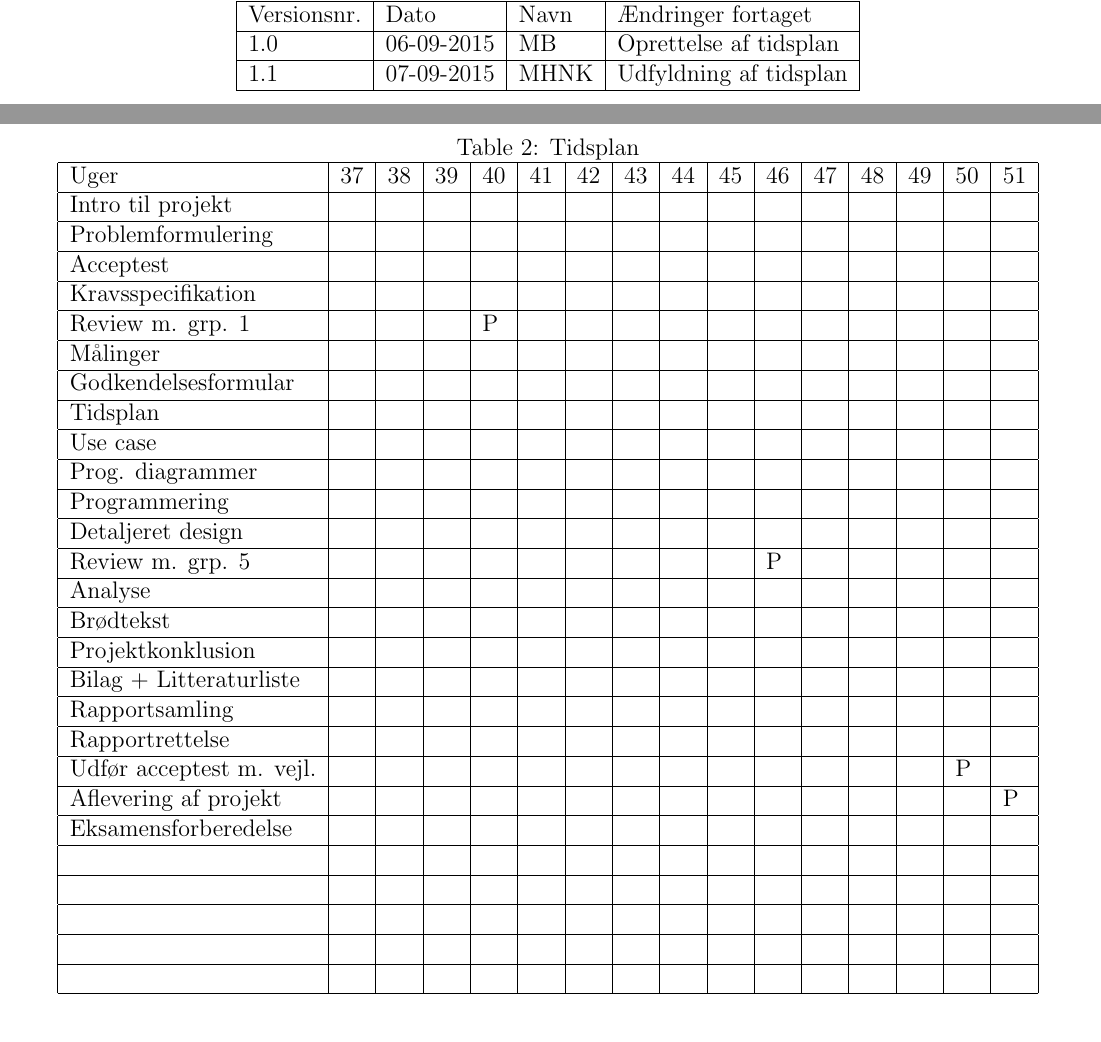
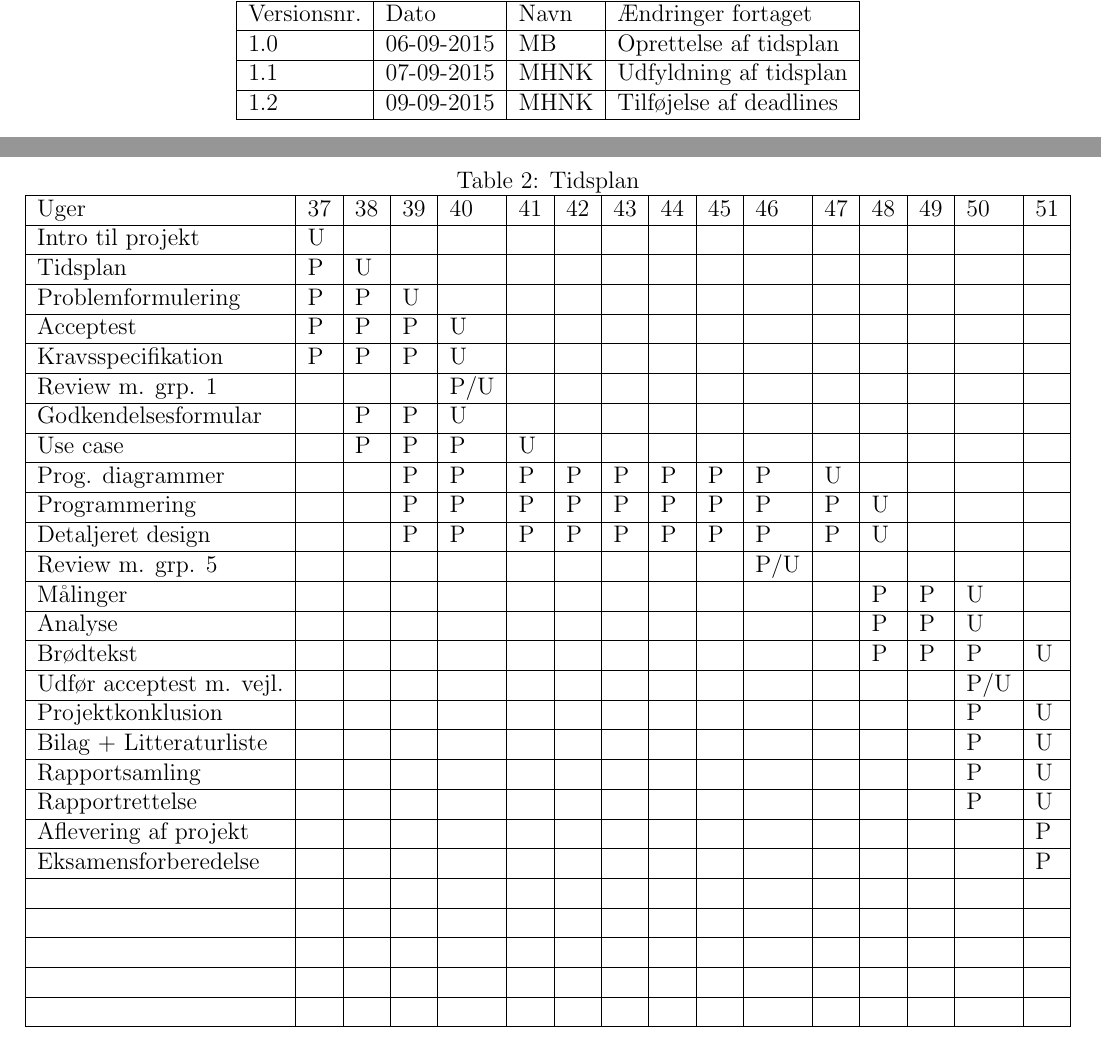
Before and after one commit to banasik/Semesterprojekt3, a LaTeX document (Projekt/Tidsplan.tex): two parts of pages 1 and 2 of 2, joined at a grey line, cut so that both start at the same text. Compiled offline with pdfLaTeX.

Commit message:
Udfyldning af tidsplanen
Kun foreløbig.

```diff
--- a/Projekt/Tidsplan.tex
+++ b/Projekt/Tidsplan.tex
@@ -16,8 +17,10 @@ Versionshistorik:
 Versionsnr. & Dato       & Navn & Ændringer fortaget     \\ \hline
 1.0         & 06-09-2015 & MB   & Oprettelse af tidsplan \\ \hline
 1.1         & 07-09-2015 & MHNK & Udfyldning af tidsplan \\ \hline
+1.2         & 09-09-2015 & MHNK & Tilføjelse af deadlines\\ \hline
 \end{tabular}
 \end{table}
+
 
 \begin{table}[]
 \centering
@@ -26,32 +29,32 @@ Versionsnr. & Dato       & Navn & Ændringer fortaget     \\ \hline
 \begin{tabular}{|l|l|l|l|l|l|l|l|l|l|l|l|l|l|l|l|}
 \hline
 Uger                    & 37 & 38 & 39 & 40 & 41 & 42 & 43 & 44 & 45 & 46 & 47 & 48 & 49 & 50 & 51 \\ \hline
-Intro til projekt       &    &    &    &    &    &    &    &    &    &    &    &    &    &    &    \\ \hline
-Problemformulering      &    &    &    &    &    &    &    &    &    &    &    &    &    &    &    \\ \hline
-Acceptest               &    &    &    &    &    &    &    &    &    &    &    &    &    &    &    \\ \hline
-Kravsspecifikation      &    &    &    &    &    &    &    &    &    &    &    &    &    &    &    \\ \hline
-Review m. grp. 1        &    &    &    &  P &    &    &    &    &    &    &    &    &    &    &    \\ \hline
-Målinger                &    &    &    &    &    &    &    &    &    &    &    &    &    &    &    \\ \hline
-Godkendelsesformular    &    &    &    &    &    &    &    &    &    &    &    &    &    &    &    \\ \hline
-Tidsplan                &    &    &    &    &    &    &    &    &    &    &    &    &    &    &    \\ \hline
-Use case                &    &    &    &    &    &    &    &    &    &    &    &    &    &    &    \\ \hline
-Prog. diagrammer        &    &    &    &    &    &    &    &    &    &    &    &    &    &    &    \\ \hline
-Programmering           &    &    &    &    &    &    &    &    &    &    &    &    &    &    &    \\ \hline
-Detaljeret design       &    &    &    &    &    &    &    &    &    &    &    &    &    &    &    \\ \hline
-Review m. grp. 5       &    &    &    &    &    &    &    &    &    &  P  &    &    &    &    &    \\ \hline
-Analyse                 &    &    &    &    &    &    &    &    &    &    &    &    &    &    &    \\ \hline
-Brødtekst               &    &    &    &    &    &    &    &    &    &    &    &    &    &    &    \\ \hline
-Projektkonklusion       &    &    &    &    &    &    &    &    &    &    &    &    &    &    &    \\ \hline
-Bilag + Litteraturliste &    &    &    &    &    &    &    &    &    &    &    &    &    &    &    \\ \hline
-Rapportsamling          &    &    &    &    &    &    &    &    &    &    &    &    &    &    &    \\ \hline
-Rapportrettelse         &    &    &    &    &    &    &    &    &    &    &    &    &    &    &    \\ \hline
-Udfør acceptest m. vejl.&    &    &    &    &    &    &    &    &    &    &    &    &    & P   &    \\ \hline
-Aflevering af projekt   &    &    &    &    &    &    &    &    &    &    &    &    &    &    &  P   \\ \hline
-Eksamensforberedelse    &    &    &    &    &    &    &    &    &    &    &    &    &    &    &    \\ \hline
+Intro til projekt       & U  &    &    &    &    &    &    &    &    &    &    &    &    &    &    \\ \hline
+Tidsplan                & P  & U  &    &    &    &    &    &    &    &    &    &    &    &    &    \\ \hline
+Problemformulering      & P  & P  & U  &    &    &    &    &    &    &    &    &    &    &    &    \\ \hline
+Acceptest               & P  & P  & P  & U  &    &    &    &    &    &    &    &    &    &    &    \\ \hline
+Kravsspecifikation      & P  &  P & P  &  U &    &    &    &    &    &    &    &    &    &    &    \\ \hline
+Review m. grp. 1        &    &    &    &P/U &    &    &    &    &    &    &    &    &    &    &    \\ \hline
+Godkendelsesformular    &    &  P & P  & U  &    &    &    &    &    &    &    &    &    &    &    \\ \hline
+Use case                &    &  P & P  & P  & U  &    &    &    &    &    &    &    &    &    &    \\ \hline
+Prog. diagrammer        &    &    &  P & P  & P  & P  & P  & P  & P  & P  & U  &    &    &    &    \\ \hline
+Programmering           &    &    &  P & P  &  P & P  & P  & P  & P  & P  & P  & U  &    &    &    \\ \hline
+Detaljeret design       &    &    &  P &  P &  P & P  &  P & P  & P  &  P & P  & U  &    &    &    \\ \hline
+Review m. grp. 5        &    &    &    &    &    &    &    &    &    &P/U &    &    &    &    &    \\ \hline
+Målinger                &    &    &    &    &    &    &    &    &    &    &    & P  & P  & U  &    \\ \hline
+Analyse                 &    &    &    &    &    &    &    &    &    &    &    &  P & P  & U  &    \\ \hline
+Brødtekst               &    &    &    &    &    &    &    &    &    &    &    &  P & P  & P  &  U \\ \hline
+Udfør acceptest m. vejl.&    &    &    &    &    &    &    &    &    &    &    &    &    &P/U &    \\ \hline
+Projektkonklusion       &    &    &    &    &    &    &    &    &    &    &    &    &    & P  &  U \\ \hline
+Bilag + Litteraturliste &    &    &    &    &    &    &    &    &    &    &    &    &    &  P &  U \\ \hline
+Rapportsamling          &    &    &    &    &    &    &    &    &    &    &    &    &    &  P &  U \\ \hline
+Rapportrettelse         &    &    &    &    &    &    &    &    &    &    &    &    &    &  P &  U \\ \hline
+Aflevering af projekt   &    &    &    &    &    &    &    &    &    &    &    &    &    &    &  P \\ \hline
+Eksamensforberedelse    &    &    &    &    &    &    &    &    &    &    &    &    &    &    &  P \\ \hline
                         &    &    &    &    &    &    &    &    &    &    &    &    &    &    &    \\ \hline
                         &    &    &    &    &    &    &    &    &    &    &    &    &    &    &    \\ \hline
                         &    &    &    &    &    &    &    &    &    &    &    &    &    &    &    \\ \hline
-                        &    &    &    &    &    &    &    &    &    &    &    &    &    &    &     \\ \hline
+                        &    &    &    &    &    &    &    &    &    &    &    &    &    &    &    \\ \hline
                         &    &    &    &    &    &    &    &    &    &    &    &    &    &    &    \\ \hline
 \end{tabular}
 \end{table}
```
Also changed, not shown: Projekt/Mødeindkaldelse.pdf, Projekt/Tidsplan.pdf, Projekt/Tidsplan.tex (3 more changed lines).
